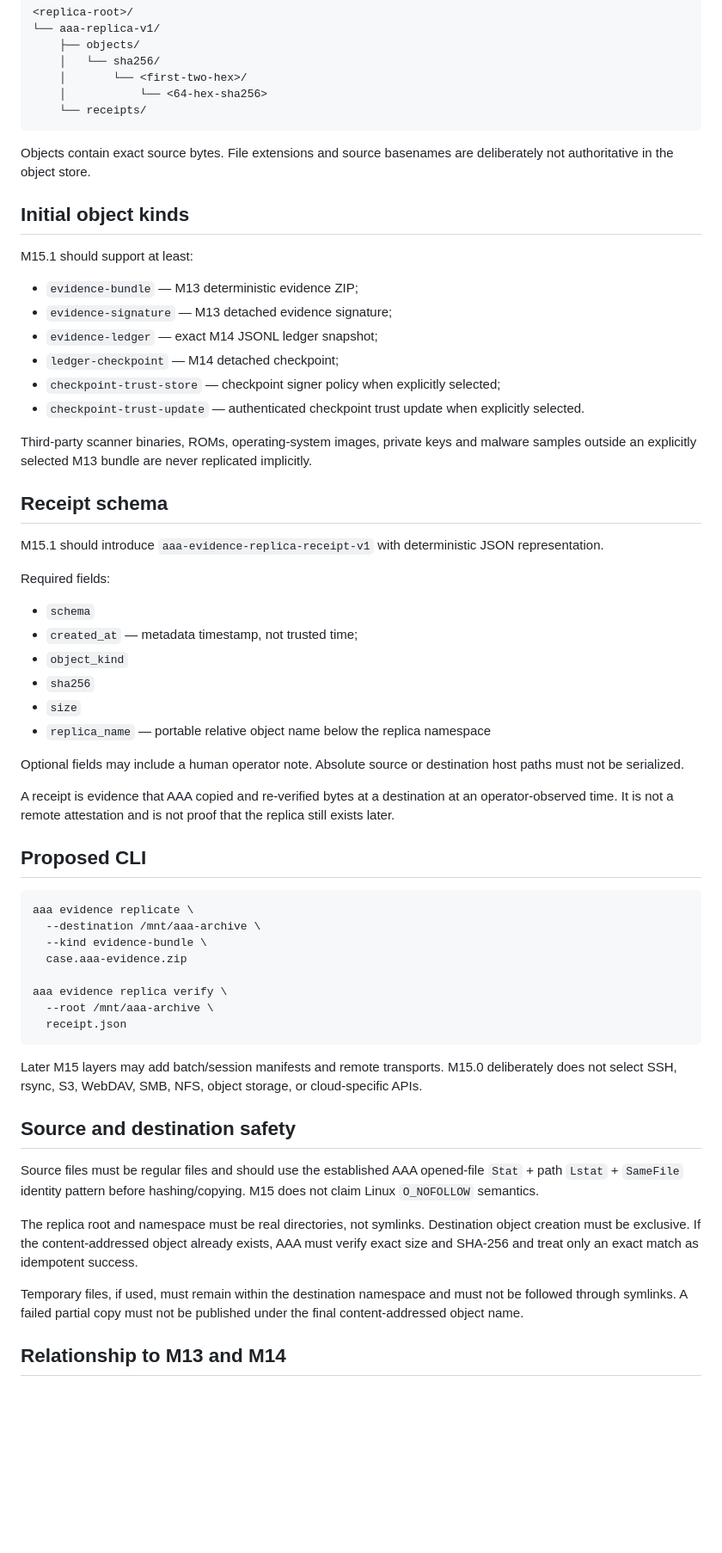
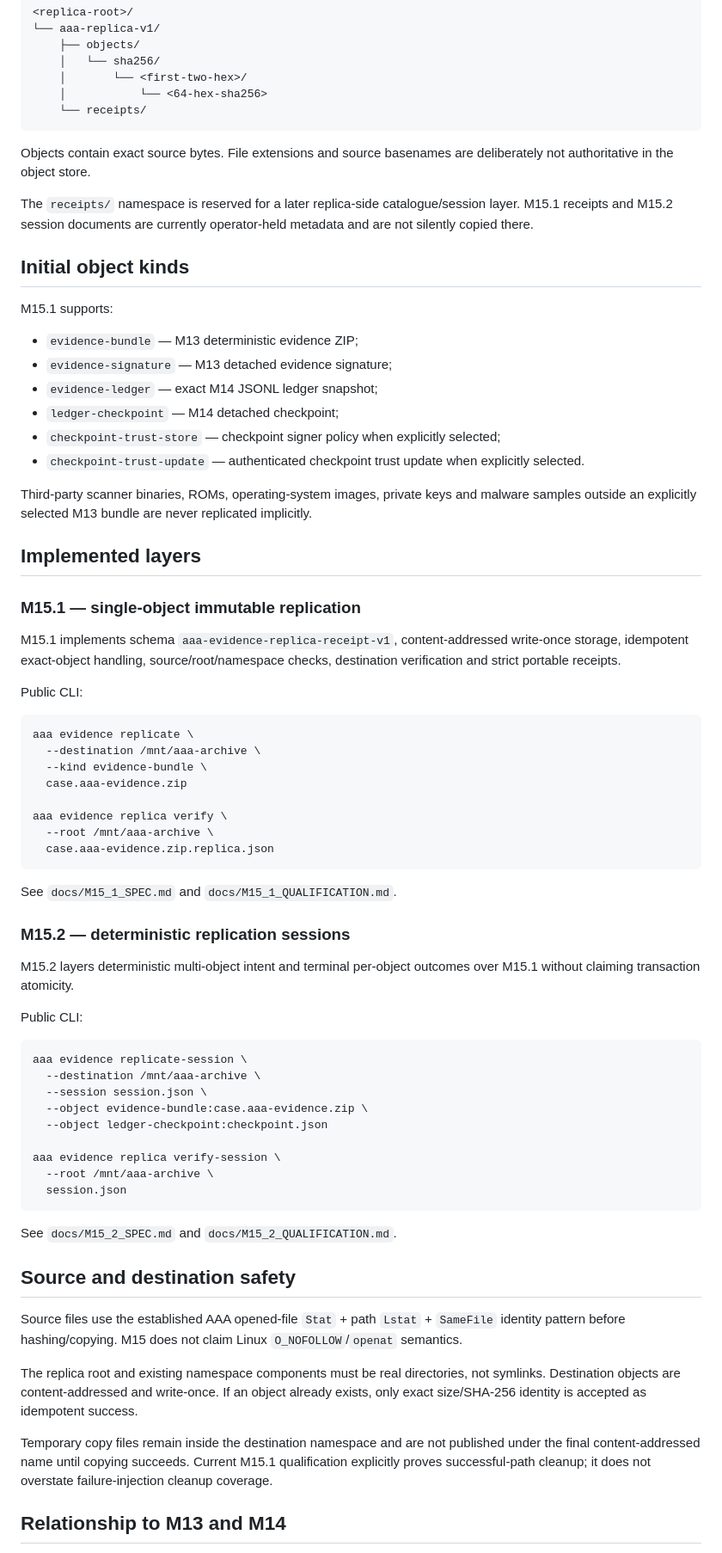
Before and after one commit to Ploos-AS/Amiga-Antivirus-Appliance, a Markdown page: docs/M15_0_SPEC.md, the part around one of its changes. Shown at 86% size. Rendered like a GitHub page; blank space fills up the shorter version.

Commit message:
Reconcile M15 foundation status through M15.2

````diff
--- a/docs/M15_0_SPEC.md
+++ b/docs/M15_0_SPEC.md
@@ -45,9 +45,11 @@ A replica root uses a versioned namespace:
 
 Objects contain exact source bytes. File extensions and source basenames are deliberately not authoritative in the object store.
 
+The `receipts/` namespace is reserved for a later replica-side catalogue/session layer. M15.1 receipts and M15.2 session documents are currently operator-held metadata and are not silently copied there.
+
 ## Initial object kinds
 
-M15.1 should support at least:
+M15.1 supports:
 
 - `evidence-bundle` — M13 deterministic evidence ZIP;
 - `evidence-signature` — M13 detached evidence signature;
@@ -58,24 +60,13 @@ M15.1 should support at least:
 
 Third-party scanner binaries, ROMs, operating-system images, private keys and malware samples outside an explicitly selected M13 bundle are never replicated implicitly.
 
-## Receipt schema
+## Implemented layers
 
-M15.1 should introduce `aaa-evidence-replica-receipt-v1` with deterministic JSON representation.
+### M15.1 — single-object immutable replication
 
-Required fields:
+M15.1 implements schema `aaa-evidence-replica-receipt-v1`, content-addressed write-once storage, idempotent exact-object handling, source/root/namespace checks, destination verification and strict portable receipts.
 
-- `schema`
-- `created_at` — metadata timestamp, not trusted time;
-- `object_kind`
-- `sha256`
-- `size`
-- `replica_name` — portable relative object name below the replica namespace
-
-Optional fields may include a human operator note. Absolute source or destination host paths must not be serialized.
-
-A receipt is evidence that AAA copied and re-verified bytes at a destination at an operator-observed time. It is not a remote attestation and is not proof that the replica still exists later.
-
-## Proposed CLI
+Public CLI:
 
 ```text
 aaa evidence replicate \
@@ -85,18 +76,38 @@ aaa evidence replicate \
 
 aaa evidence replica verify \
   --root /mnt/aaa-archive \
-  receipt.json
+  case.aaa-evidence.zip.replica.json
 ```
 
-Later M15 layers may add batch/session manifests and remote transports. M15.0 deliberately does not select SSH, rsync, S3, WebDAV, SMB, NFS, object storage, or cloud-specific APIs.
+See `docs/M15_1_SPEC.md` and `docs/M15_1_QUALIFICATION.md`.
+
+### M15.2 — deterministic replication sessions
+
+M15.2 layers deterministic multi-object intent and terminal per-object outcomes over M15.1 without claiming transaction atomicity.
+
+Public CLI:
+
+```text
+aaa evidence replicate-session \
+  --destination /mnt/aaa-archive \
+  --session session.json \
+  --object evidence-bundle:case.aaa-evidence.zip \
+  --object ledger-checkpoint:checkpoint.json
+
+aaa evidence replica verify-session \
+  --root /mnt/aaa-archive \
+  session.json
+```
+
+See `docs/M15_2_SPEC.md` and `docs/M15_2_QUALIFICATION.md`.
 
 ## Source and destination safety
 
-Source files must be regular files and should use the established AAA opened-file `Stat` + path `Lstat` + `SameFile` identity pattern before hashing/copying. M15 does not claim Linux `O_NOFOLLOW` semantics.
+Source files use the established AAA opened-file `Stat` + path `Lstat` + `SameFile` identity pattern before hashing/copying. M15 does not claim Linux `O_NOFOLLOW`/`openat` semantics.
 
-The replica root and namespace must be real directories, not symlinks. Destination object creation must be exclusive. If the content-addressed object already exists, AAA must verify exact size and SHA-256 and treat only an exact match as idempotent success.
+The replica root and existing namespace components must be real directories, not symlinks. Destination objects are content-addressed and write-once. If an object already exists, only exact size/SHA-256 identity is accepted as idempotent success.
 
-Temporary files, if used, must remain within the destination namespace and must not be followed through symlinks. A failed partial copy must not be published under the final content-addressed object name.
+Temporary copy files remain inside the destination namespace and are not published under the final content-addressed name until copying succeeds. Current M15.1 qualification explicitly proves successful-path cleanup; it does not overstate failure-injection cleanup coverage.
 
 ## Relationship to M13 and M14
 
````
Also changed, not shown: other parts of docs/M15_0_SPEC.md (+9 -21 lines).
